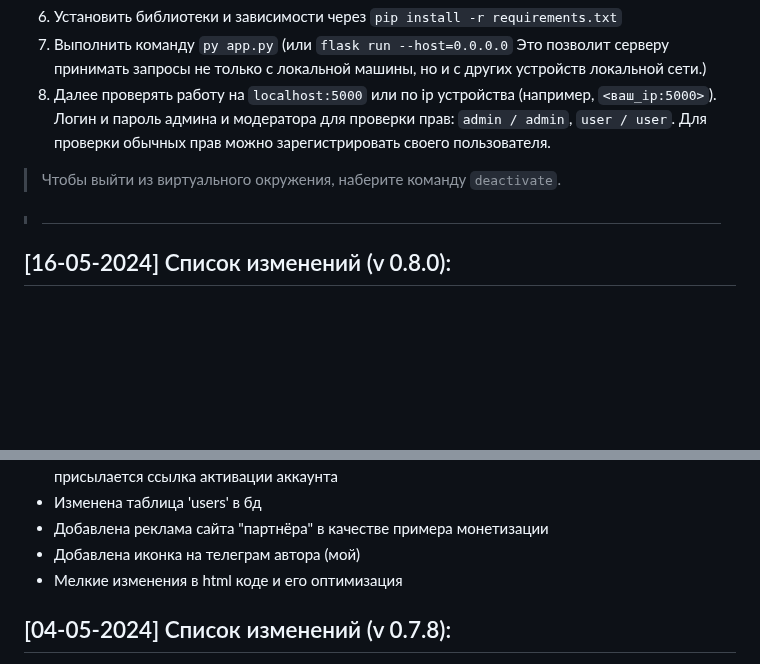
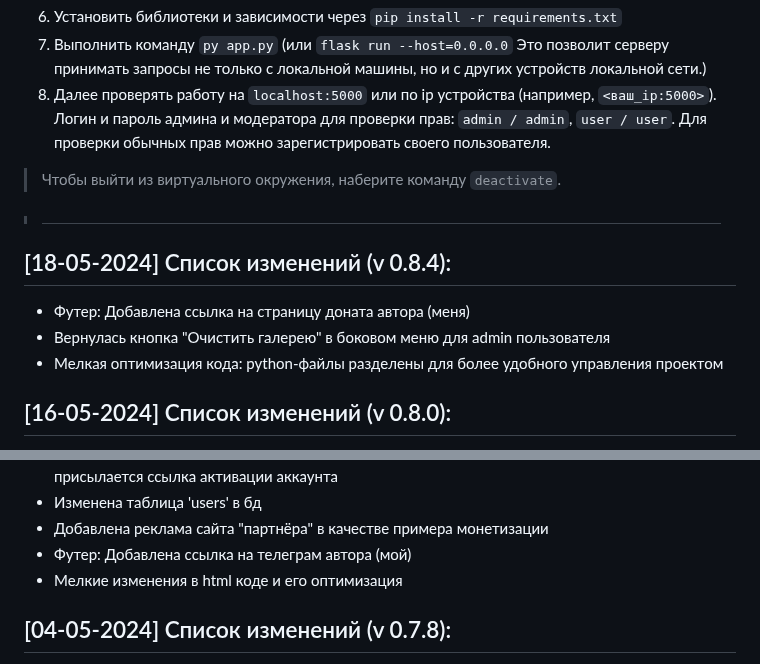
Before and after one commit to Kramedart86/PhotoGallery, a Markdown page: README.md, 2 parts joined by grey strips. GitHub-like rendering; blank space fills up the shorter version.

Commit message:
Add new changelog from 18-05-2024

```diff
--- a/README.md
+++ b/README.md
@@ -65,6 +65,11 @@
 
 > #
 
+## [18-05-2024] Список изменений (v 0.8.4):
+* Футер: Добавлена ссылка на страницу доната автора (меня)
+* Вернулась кнопка "Очистить галерею" в боковом меню для admin пользователя
+* Мелкая оптимизация кода: python-файлы разделены для более удобного управления проектом
+
 ## [16-05-2024] Список изменений (v 0.8.0):
 <ul>
       <li> У сайта новое название <b>GuardiArt</b>. Но сам проект всё ещё имеет название "Простая Онлайн Галерея".
@@ -81,7 +86,7 @@
       <li> Регистрация на сайте теперь также требует электронную почту пользователя, на которую присылается ссылка активации аккаунта
       <li> Изменена таблица 'users' в бд
       <li> Добавлена реклама сайта "партнёра" в качестве примера монетизации
-      <li> Добавлена иконка на телеграм автора (мой)
+      <li> Футер: Добавлена ссылка на телеграм автора (мой)
       <li> Мелкие изменения в html коде и его оптимизация
 </ul>
 
```
